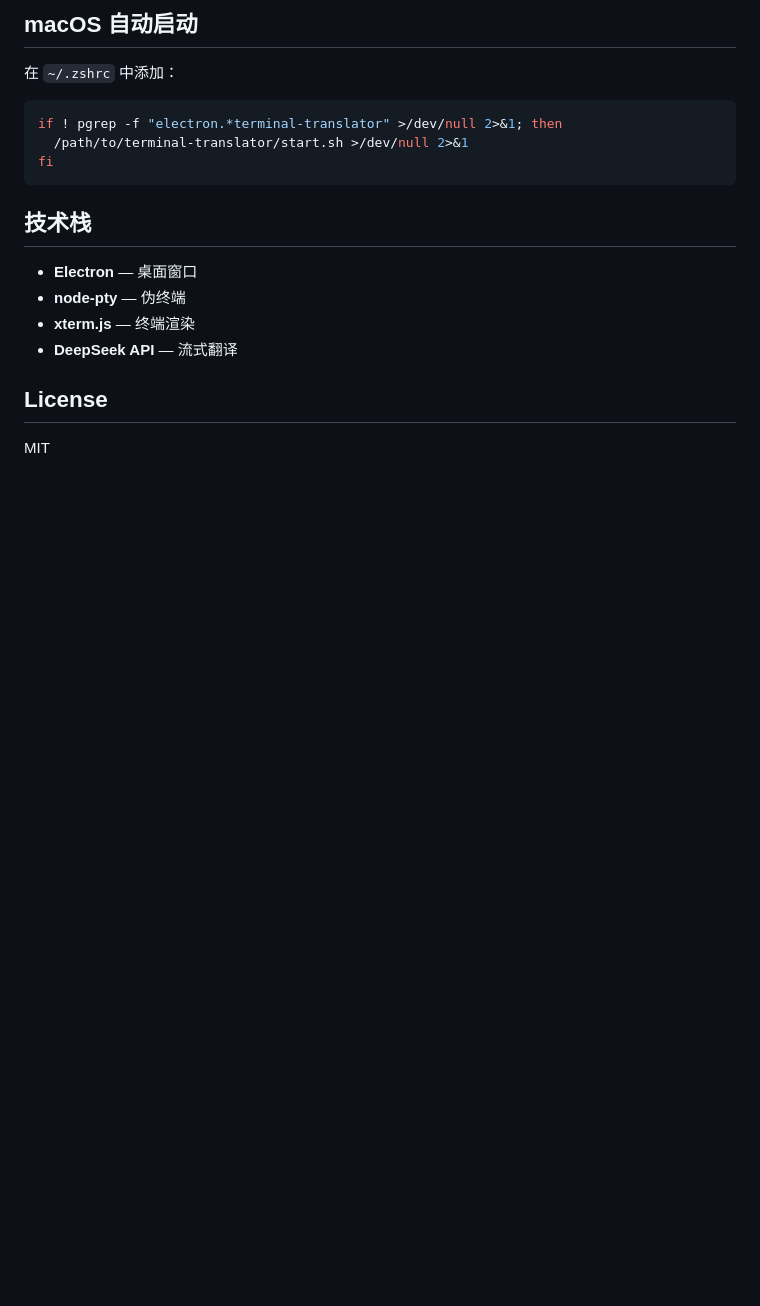
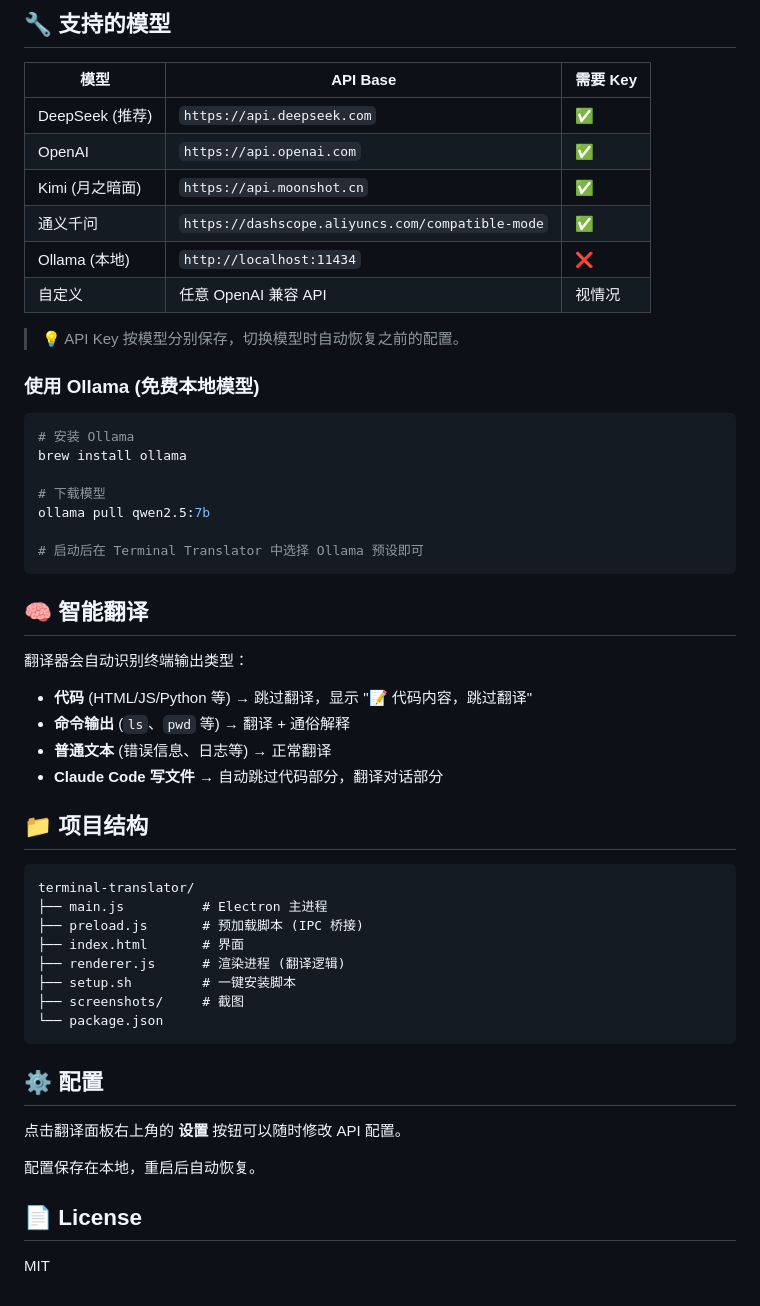
Before and after one commit to 460065581-star/terminal-translator, a Markdown page: README.md, the part around the change printed below. Drawn GitHub-style; blank space fills up the shorter version.

````diff
--- a/README.md
+++ b/README.md
@@ -41,21 +53,57 @@ npm start
 
-## macOS 自动启动
+## 🔧 支持的模型
 
-在 `~/.zshrc` 中添加：
+| 模型 | API Base | 需要 Key |
+|------|----------|----------|
+| DeepSeek (推荐) | `https://api.deepseek.com` | ✅ |
+| OpenAI | `https://api.openai.com` | ✅ |
+| Kimi (月之暗面) | `https://api.moonshot.cn` | ✅ |
+| 通义千问 | `https://dashscope.aliyuncs.com/compatible-mode` | ✅ |
+| Ollama (本地) | `http://localhost:11434` | ❌ |
+| 自定义 | 任意 OpenAI 兼容 API | 视情况 |
+
+> 💡 API Key 按模型分别保存，切换模型时自动恢复之前的配置。
+
+### 使用 Ollama (免费本地模型)
 
 ```bash
-if ! pgrep -f "electron.*terminal-translator" >/dev/null 2>&1; then
-  /path/to/terminal-translator/start.sh >/dev/null 2>&1
-fi
+# 安装 Ollama
+brew install ollama
+
+# 下载模型
+ollama pull qwen2.5:7b
+
+# 启动后在 Terminal Translator 中选择 Ollama 预设即可
 ```
 
-## 技术栈
+## 🧠 智能翻译
 
-- **Electron** — 桌面窗口
-- **node-pty** — 伪终端
-- **xterm.js** — 终端渲染
-- **DeepSeek API** — 流式翻译
+翻译器会自动识别终端输出类型：
 
-## License
+- **代码** (HTML/JS/Python 等) → 跳过翻译，显示 "📝 代码内容，跳过翻译"
+- **命令输出** (`ls`、`pwd` 等) → 翻译 + 通俗解释
+- **普通文本** (错误信息、日志等) → 正常翻译
+- **Claude Code 写文件** → 自动跳过代码部分，翻译对话部分
+
+## 📁 项目结构
+
+```
+terminal-translator/
+├── main.js          # Electron 主进程
+├── preload.js       # 预加载脚本 (IPC 桥接)
+├── index.html       # 界面
+├── renderer.js      # 渲染进程 (翻译逻辑)
+├── setup.sh         # 一键安装脚本
+├── screenshots/     # 截图
+└── package.json
+```
+
+## ⚙️ 配置
+
+点击翻译面板右上角的 **设置** 按钮可以随时修改 API 配置。
+
+配置保存在本地，重启后自动恢复。
+
+## 📄 License
 
 MIT
````
Also changed, not shown: other parts of README.md (+36 -24 lines), screenshots/claude-code.png (added), screenshots/config.png (added), screenshots/translate.png (added), 8 other files.
